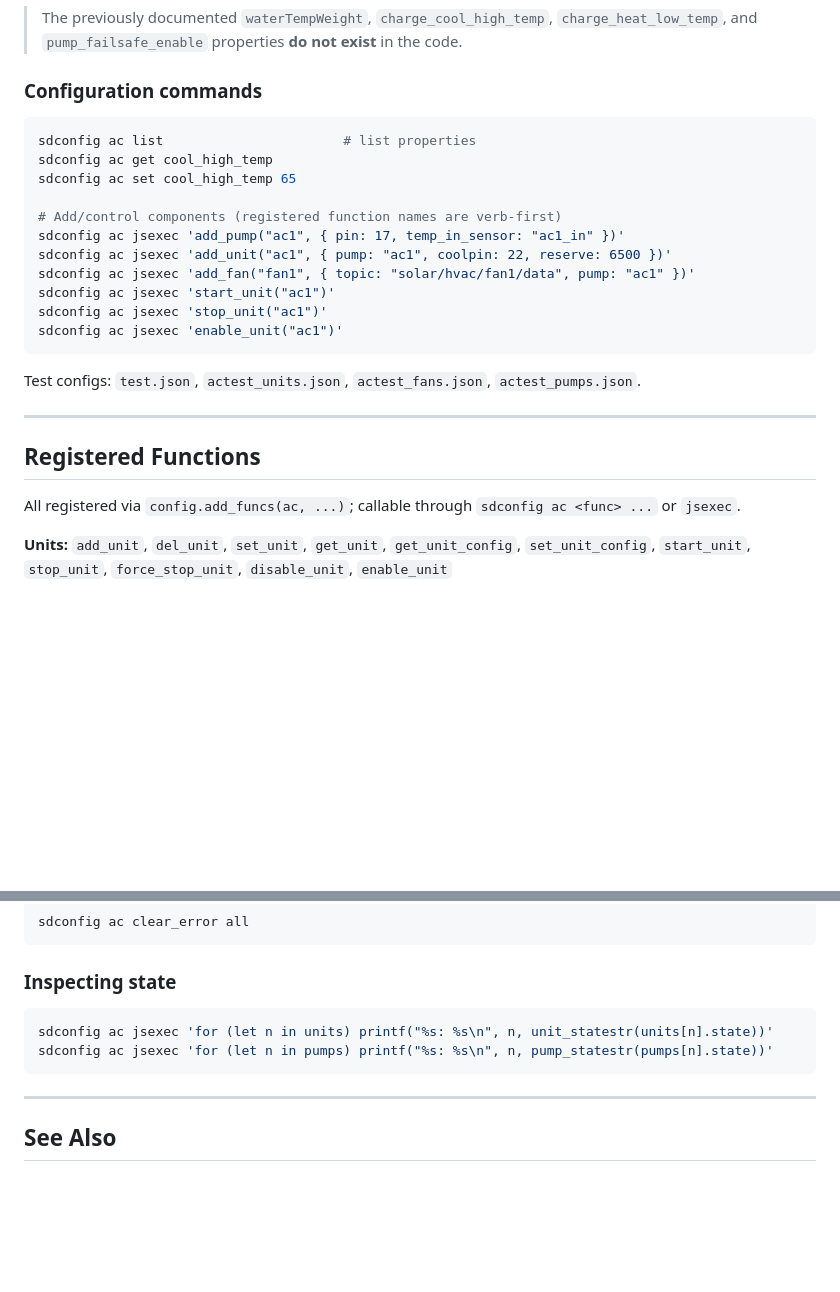
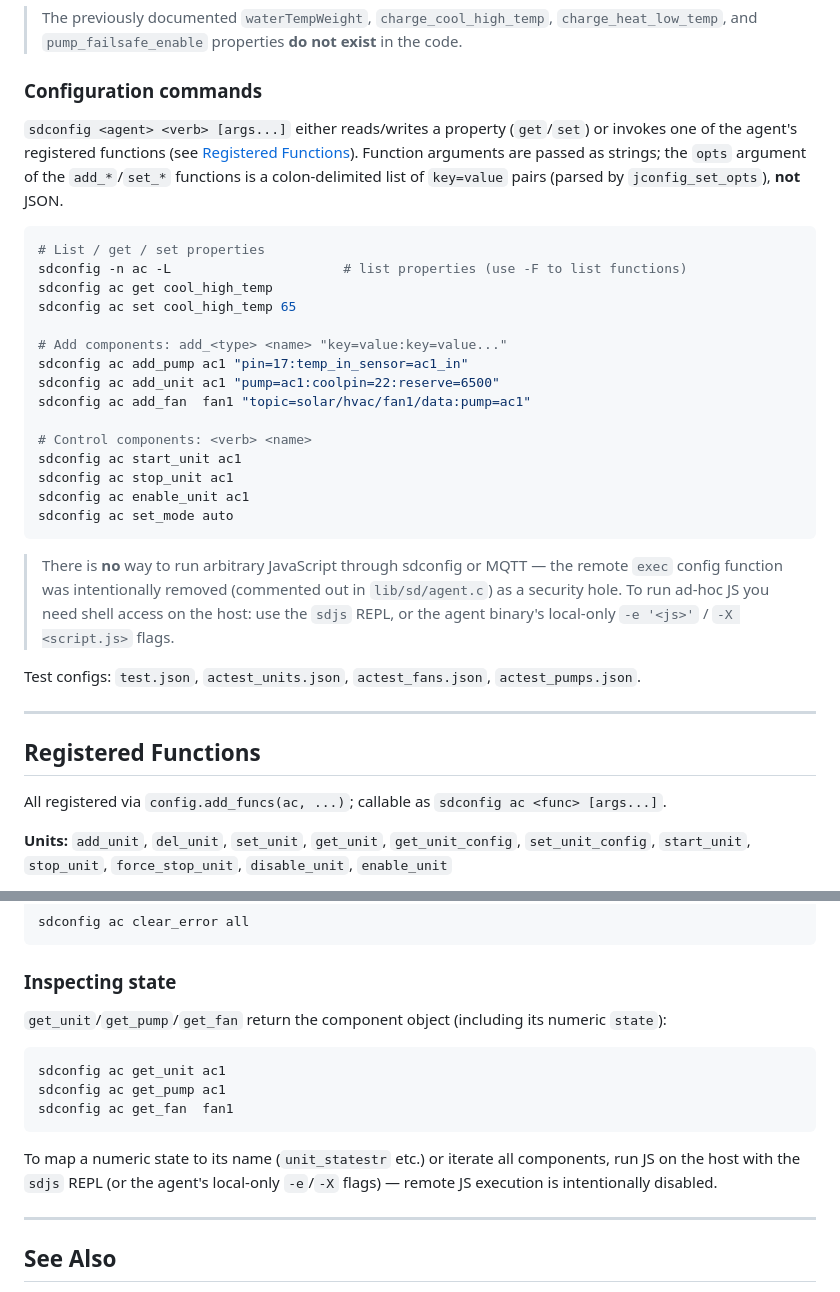
Before and after one commit to sshoecraft/solardirector, a Markdown page: agents/ac/README.md, 2 parts joined by grey strips. Rendered like a GitHub page; blank space fills up the shorter version.

Commit message:
Fix ac/README: remove bogus jsexec examples
- jsexec is not a sdconfig verb; sdconfig only calls registered agent
  functions (get/set + agent-registered funcs)
- Document real invocation: sdconfig ac <func> with colon-delimited
  key=value opts (not JSON)
- Use get_unit/get_pump/get_fan for state inspection
- Note that remote JS exec was intentionally disabled as a security hole;
  ad-hoc JS requires host access via sdjs or local -e/-X flags

````diff
--- a/agents/ac/README.md
+++ b/agents/ac/README.md
@@ -301,19 +301,27 @@ When PA needs power back it invokes the agent's revoke handlers (`unit_revoke`,
 
 ### Configuration commands
 
+`sdconfig <agent> <verb> [args...]` either reads/writes a property (`get`/`set`) or invokes one of the agent's registered functions (see [Registered Functions](#registered-functions)). Function arguments are passed as strings; the `opts` argument of the `add_*`/`set_*` functions is a colon-delimited list of `key=value` pairs (parsed by `jconfig_set_opts`), **not** JSON.
+
 ```bash
-sdconfig ac list                       # list properties
+# List / get / set properties
+sdconfig -n ac -L                      # list properties (use -F to list functions)
 sdconfig ac get cool_high_temp
 sdconfig ac set cool_high_temp 65
 
-# Add/control components (registered function names are verb-first)
-sdconfig ac jsexec 'add_pump("ac1", { pin: 17, temp_in_sensor: "ac1_in" })'
-sdconfig ac jsexec 'add_unit("ac1", { pump: "ac1", coolpin: 22, reserve: 6500 })'
-sdconfig ac jsexec 'add_fan("fan1", { topic: "solar/hvac/fan1/data", pump: "ac1" })'
-sdconfig ac jsexec 'start_unit("ac1")'
-sdconfig ac jsexec 'stop_unit("ac1")'
-sdconfig ac jsexec 'enable_unit("ac1")'
+# Add components: add_<type> <name> "key=value:key=value..."
+sdconfig ac add_pump ac1 "pin=17:temp_in_sensor=ac1_in"
+sdconfig ac add_unit ac1 "pump=ac1:coolpin=22:reserve=6500"
+sdconfig ac add_fan  fan1 "topic=solar/hvac/fan1/data:pump=ac1"
+
+# Control components: <verb> <name>
+sdconfig ac start_unit ac1
+sdconfig ac stop_unit ac1
+sdconfig ac enable_unit ac1
+sdconfig ac set_mode auto
 ```
+
+> There is **no** way to run arbitrary JavaScript through sdconfig or MQTT — the remote `exec` config function was intentionally removed (commented out in `lib/sd/agent.c`) as a security hole. To run ad-hoc JS you need shell access on the host: use the `sdjs` REPL, or the agent binary's local-only `-e '<js>'` / `-X <script.js>` flags.
 
 Test configs: `test.json`, `actest_units.json`, `actest_fans.json`, `actest_pumps.json`.
 
@@ -321,7 +329,7 @@ Test configs: `test.json`, `actest_units.json`, `actest_fans.json`, `actest_pump
 
 ## Registered Functions
 
-All registered via `config.add_funcs(ac, ...)`; callable through `sdconfig ac <func> ...` or `jsexec`.
+All registered via `config.add_funcs(ac, ...)`; callable as `sdconfig ac <func> [args...]`.
 
 **Units:** `add_unit`, `del_unit`, `set_unit`, `get_unit`, `get_unit_config`, `set_unit_config`, `start_unit`, `stop_unit`, `force_stop_unit`, `disable_unit`, `enable_unit`
 
@@ -402,10 +410,15 @@ sdconfig ac clear_error all
 
 ### Inspecting state
 
+`get_unit`/`get_pump`/`get_fan` return the component object (including its numeric `state`):
+
 ```bash
-sdconfig ac jsexec 'for (let n in units) printf("%s: %s\n", n, unit_statestr(units[n].state))'
-sdconfig ac jsexec 'for (let n in pumps) printf("%s: %s\n", n, pump_statestr(pumps[n].state))'
+sdconfig ac get_unit ac1
+sdconfig ac get_pump ac1
+sdconfig ac get_fan  fan1
 ```
+
+To map a numeric state to its name (`unit_statestr` etc.) or iterate all components, run JS on the host with the `sdjs` REPL (or the agent's local-only `-e`/`-X` flags) — remote JS execution is intentionally disabled.
 
 ---
 
````
